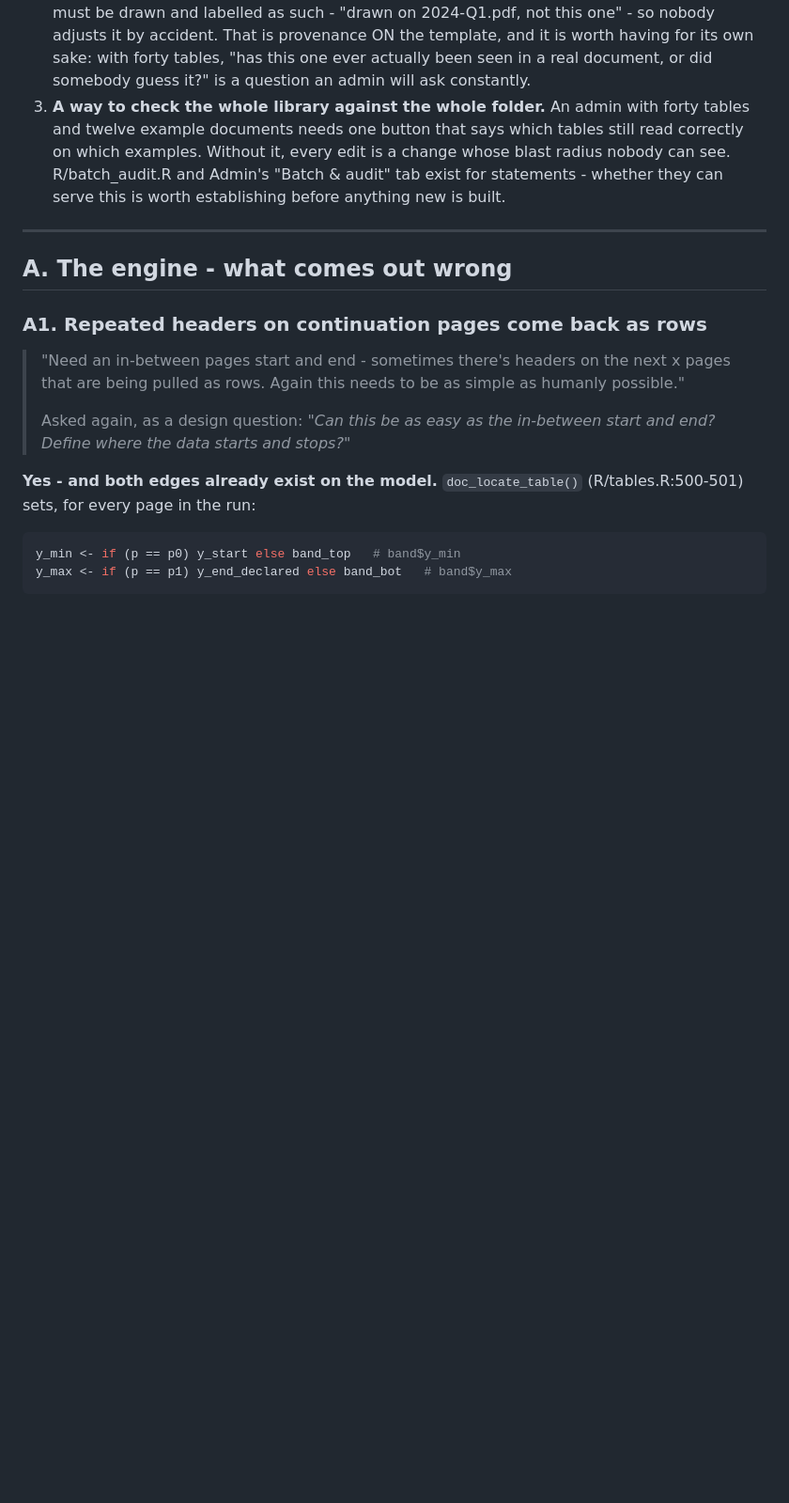
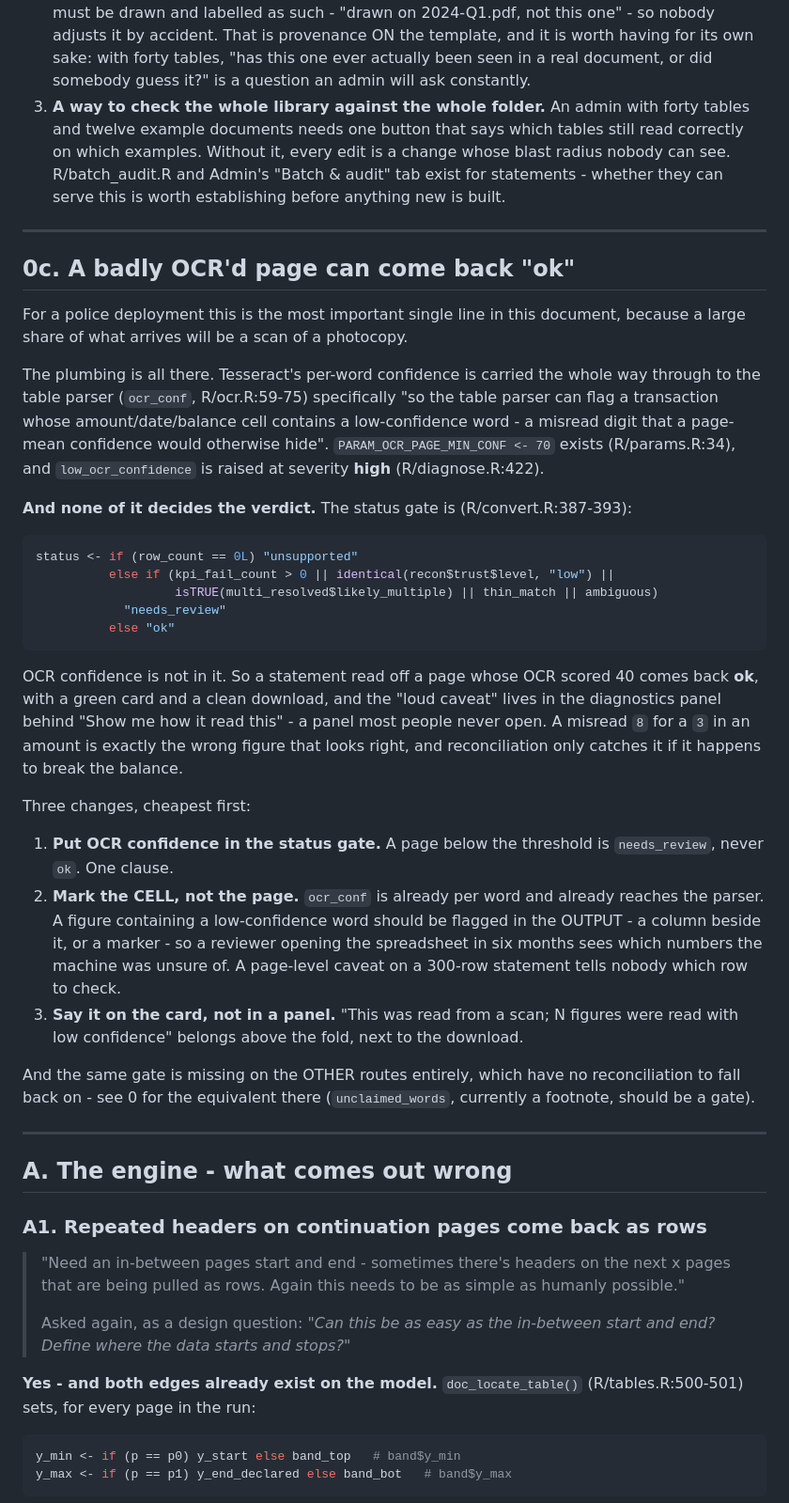
Before and after one commit to Michael-A-Fry/Bank-Statement-OCR, a Markdown page: docs/context/outstanding-work.md, the part around the change. Shown at 94% size. Rendered like a GitHub page; blank space fills up the shorter version.

Commit message:
A badly OCR'd page can come back ok
For a police deployment this may be the most important line in the register: a
large share of what arrives is a scan of a photocopy.

The plumbing exists. Per-word OCR confidence is carried all the way to the table
parser (R/ocr.R:59-75) specifically so a cell with a low-confidence word can be
flagged. PARAM_OCR_PAGE_MIN_CONF is 70 (R/params.R:34) and low_ocr_confidence is
raised at severity high (R/diagnose.R:422).

None of it decides the verdict. The status gate (R/convert.R:387-393) is
row_count, kpi_fail_count, trust level, likely_multiple, thin_match, ambiguous.
OCR confidence is not in it. So a statement read off a page that scored 40 comes
back ok, with a green card and a clean download, and the caveat sits in a
diagnostics panel most people never open. A misread 8 for a 3 in an amount is
exactly the wrong figure that looks right, and reconciliation only catches it if
it happens to break the balance.

Cheapest first: put OCR confidence in the status gate (one clause); mark the
CELL rather than the page, in the OUTPUT, because a page-level caveat on a
300-row statement tells nobody which row to check; and say it on the card next
to the download rather than behind a toggle. The other routes have no gate at
all and no reconciliation to fall back on.

Co-Authored-By: Claude Opus 5 <noreply@anthropic.com>
Claude-Session: https://claude.ai/code/session_01Sf7ppx17bCYkfX8ivYbVEb

````diff
--- a/docs/context/outstanding-work.md
+++ b/docs/context/outstanding-work.md
@@ -128,6 +128,54 @@ Three things this needs, in this order:
    change whose blast radius nobody can see. R/batch_audit.R and Admin's
    "Batch & audit" tab exist for statements - whether they can serve this is worth
    establishing before anything new is built.
+
+---
+
+## 0c. A badly OCR'd page can come back "ok"
+
+For a police deployment this is the most important single line in this document,
+because a large share of what arrives will be a scan of a photocopy.
+
+The plumbing is all there. Tesseract's per-word confidence is carried the whole
+way through to the table parser (`ocr_conf`, R/ocr.R:59-75) specifically "so the
+table parser can flag a transaction whose amount/date/balance cell contains a
+low-confidence word - a misread digit that a page-mean confidence would otherwise
+hide". `PARAM_OCR_PAGE_MIN_CONF <- 70` exists (R/params.R:34), and
+`low_ocr_confidence` is raised at severity **high** (R/diagnose.R:422).
+
+**And none of it decides the verdict.** The status gate is
+(R/convert.R:387-393):
+
+```r
+status <- if (row_count == 0L) "unsupported"
+          else if (kpi_fail_count > 0 || identical(recon$trust$level, "low") ||
+                   isTRUE(multi_resolved$likely_multiple) || thin_match || ambiguous)
+            "needs_review"
+          else "ok"
+```
+
+OCR confidence is not in it. So a statement read off a page whose OCR scored 40
+comes back **ok**, with a green card and a clean download, and the "loud caveat"
+lives in the diagnostics panel behind "Show me how it read this" - a panel most
+people never open. A misread `8` for a `3` in an amount is exactly the wrong
+figure that looks right, and reconciliation only catches it if it happens to
+break the balance.
+
+Three changes, cheapest first:
+
+1. **Put OCR confidence in the status gate.** A page below the threshold is
+   `needs_review`, never `ok`. One clause.
+2. **Mark the CELL, not the page.** `ocr_conf` is already per word and already
+   reaches the parser. A figure containing a low-confidence word should be
+   flagged in the OUTPUT - a column beside it, or a marker - so a reviewer opening
+   the spreadsheet in six months sees which numbers the machine was unsure of.
+   A page-level caveat on a 300-row statement tells nobody which row to check.
+3. **Say it on the card, not in a panel.** "This was read from a scan; N figures
+   were read with low confidence" belongs above the fold, next to the download.
+
+And the same gate is missing on the OTHER routes entirely, which have no
+reconciliation to fall back on - see 0 for the equivalent there
+(`unclaimed_words`, currently a footnote, should be a gate).
 
 ---
 
````
